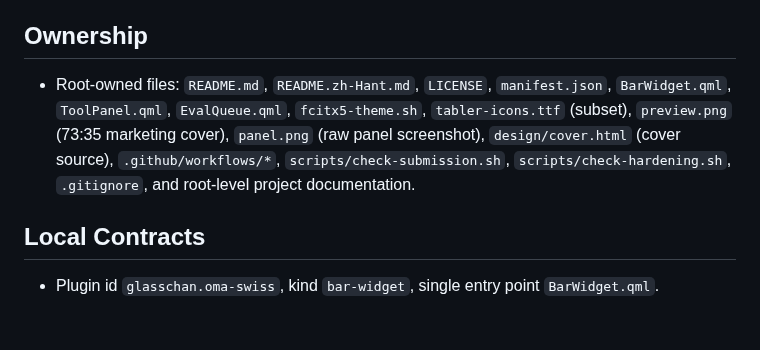
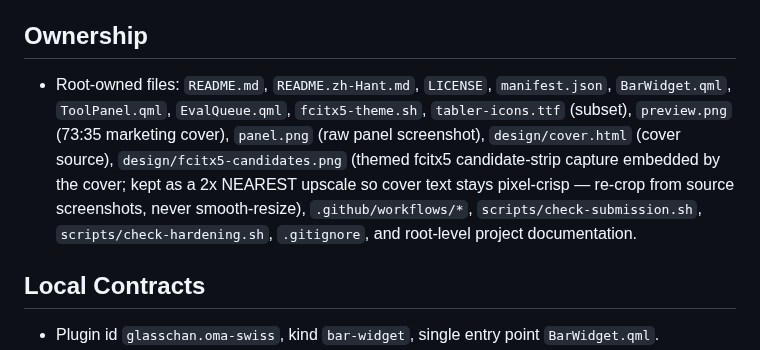
Before and after one commit to glasschan/oma-swiss, a Markdown page: AGENTS.md, the part around the change. GitHub-like rendering; blank space fills up the shorter version.

```diff
--- a/AGENTS.md
+++ b/AGENTS.md
@@ -87,7 +87,7 @@ When the user requests a durable behavior change, record it here or in the relev
 
 ## Ownership
 
-- Root-owned files: `README.md`, `README.zh-Hant.md`, `LICENSE`, `manifest.json`, `BarWidget.qml`, `ToolPanel.qml`, `EvalQueue.qml`, `fcitx5-theme.sh`, `tabler-icons.ttf` (subset), `preview.png` (73:35 marketing cover), `panel.png` (raw panel screenshot), `design/cover.html` (cover source), `.github/workflows/*`, `scripts/check-submission.sh`, `scripts/check-hardening.sh`, `.gitignore`, and root-level project documentation.
+- Root-owned files: `README.md`, `README.zh-Hant.md`, `LICENSE`, `manifest.json`, `BarWidget.qml`, `ToolPanel.qml`, `EvalQueue.qml`, `fcitx5-theme.sh`, `tabler-icons.ttf` (subset), `preview.png` (73:35 marketing cover), `panel.png` (raw panel screenshot), `design/cover.html` (cover source), `design/fcitx5-candidates.png` (themed fcitx5 candidate-strip capture embedded by the cover; kept as a 2x NEAREST upscale so cover text stays pixel-crisp — re-crop from source screenshots, never smooth-resize), `.github/workflows/*`, `scripts/check-submission.sh`, `scripts/check-hardening.sh`, `.gitignore`, and root-level project documentation.
 
 ## Local Contracts
 
```
Also changed, not shown: README.md (+2 -1 lines), README.zh-Hant.md (+2 -1 lines), design/fcitx5-candidates.png (added), preview.png, 1 other file.
